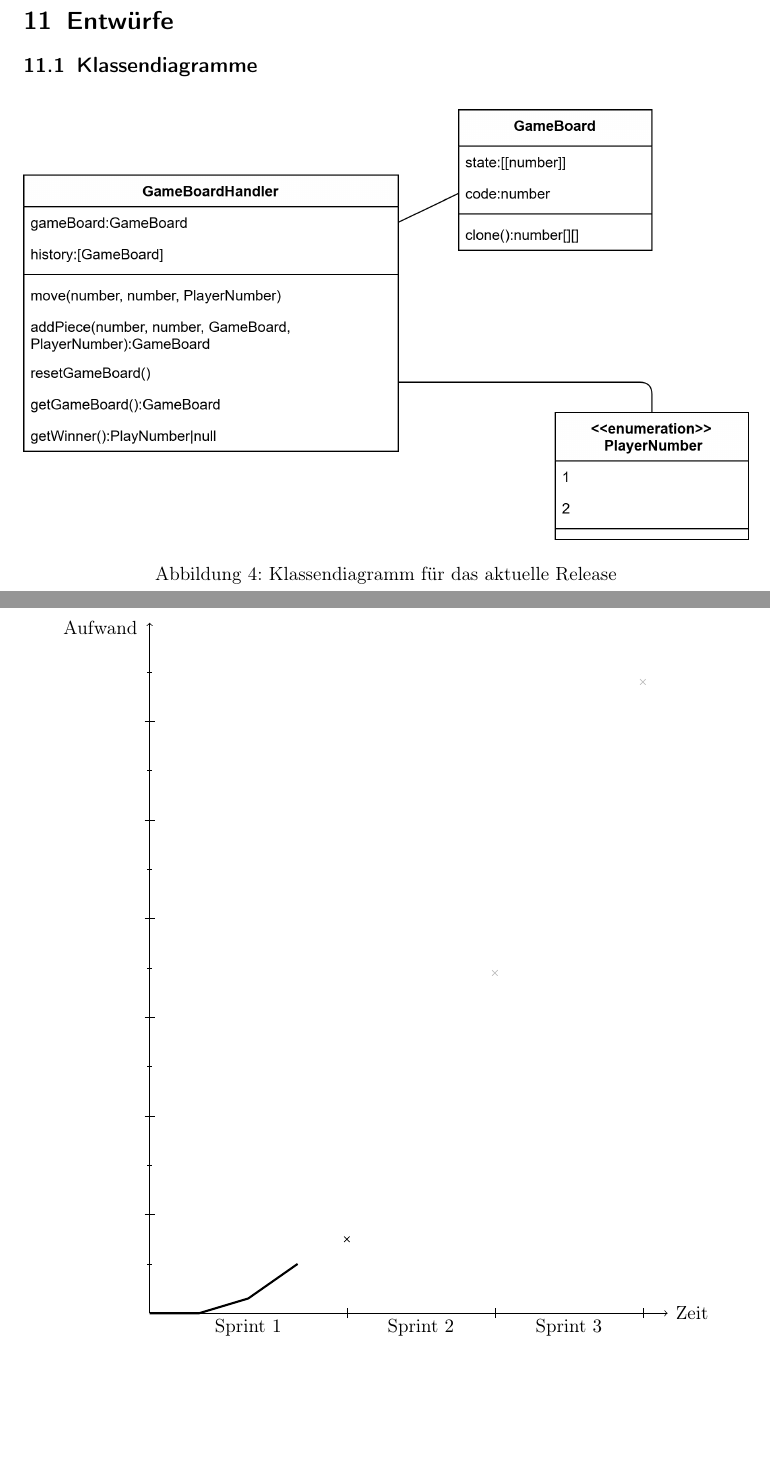
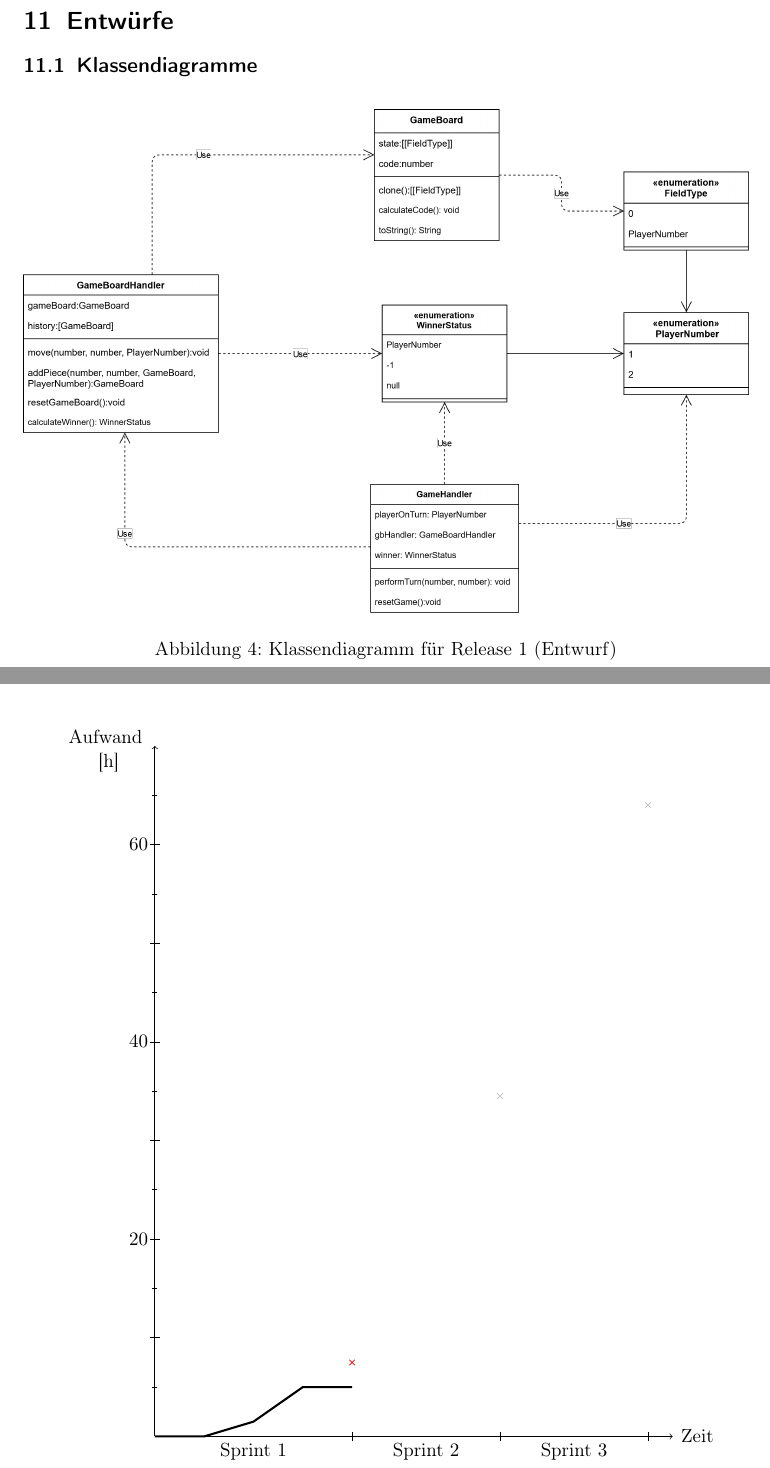
Before and after one commit to idlaviV/TIKTacToe, a LaTeX document (ProductBacklog/productBacklog.tex): two parts of pages 10 and 12 of 12, joined at a grey line, cut so that both start at the same text, the shorter picture padded with empty space. Compiled offline with pdfLaTeX.

Commit message:
Backlog fertig gemacht

```diff
--- a/ProductBacklog/productBacklog.tex
+++ b/ProductBacklog/productBacklog.tex
@@ -5,7 +5,7 @@
 \usepackage{graphics}
 \usepackage{graphicx}
 \usepackage{tikz}
-\usetikzlibrary{shapes.misc}
+\usetikzlibrary{shapes.misc, positioning, shapes.multipart}
 \usepackage{placeins}
 
 \tikzset{cross/.style={cross out, draw=black, minimum size=2*(#1-\pgflinewidth), inner sep=0pt, outer sep=0pt},cross/.default={2pt}}
@@ -214,6 +214,6 @@ Er löscht den Lernfortschritt der KI, um sie diesmal mit einem anderen Belohnun
 \subsection{Klassendiagramme}
 \begin{figure}[ht]
 \includegraphics[width=\textwidth]{Klassendiagramme/Aktuell.png}
-\caption{Klassendiagramm für das aktuelle Release}
+\caption{Klassendiagramm für Release 1 (Entwurf)}
 \end{figure}
 \begin{figure}[ht]
@@ -229,7 +229,7 @@ Er löscht den Lernfortschritt der KI, um sie diesmal mit einem anderen Belohnun
 	%Achsen
 	\draw[->] (0,0) -- (10.5,0);
 	\draw[->] (0,0) -- (0,\ymax);
-	\draw (-1,\ymax) ++ (0,-.5) node[]{Aufwand};
+	\draw (-1,\ymax) ++ (0,-.5) node[]{\begin{tabular}{c}Aufwand\\~[h]\end{tabular}};
 	\draw (11,0) ++(0,0) node[]{Zeit};
 	%Ticks x-Achse
 	\draw (4,0)  ++(0,-0.5) --++(0,1);
@@ -245,13 +245,17 @@ Er löscht den Lernfortschritt der KI, um sie diesmal mit einem anderen Belohnun
 		\draw (0,\y) ++(0,-5) ++(-.05,0) --++(.1,0);
 		\draw (0,\y) ++(0,5) ++(-.05,0) --++(.1,0);
 	}
+	%y-Achse Labels
+		\draw (0,20) node[left]{\(20\)};
+		\draw (0,40) node[left]{\(40\)};
+		\draw (0,60) node[left]{\(60\)};
 	%Graph
 	\draw[very thick] (0,0) -- (1,0)%
-										 -- (2,1.5)%Tickets M100 und M200 geschafft
-										 -- (3,5);%keine neuen Tickets
-															%
+										 -- (2,1.5)%Ticket M100 geschafft
+										 -- (3,5)%Ticket M200 geschafft
+										 -- (4,5);%Keine neuen Tickets wegen gojs >:-(
 	%Ziele
-	\draw(4,7.5) node[cross]{};%Sprint 1
+	\draw(4,7.5) node[cross, color=red]{};%Sprint 1
 	\draw (7,34.5) node[cross, color=lightgray]{};%Sprint 2?
 	\draw (10,64) node[cross, color=lightgray]{};%Sprint 3?
 	%\draw[dashed] (1,0) -- (2,5) -- (3,6);
```
Also changed, not shown: ProductBacklog/Klassendiagramme/Aktuell.png, ProductBacklog/Klassendiagramme/Planung.png, ProductBacklog/productBacklog.tex (2 more changed lines), 2 other files.
